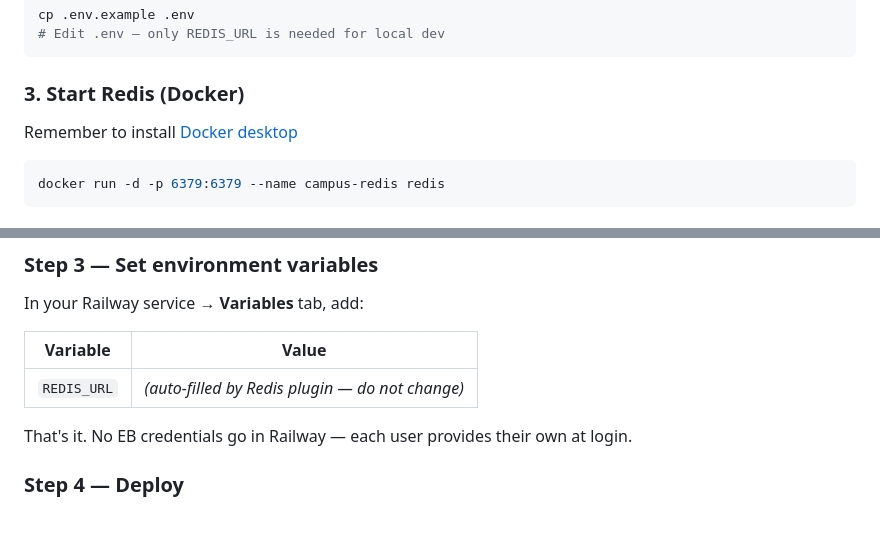
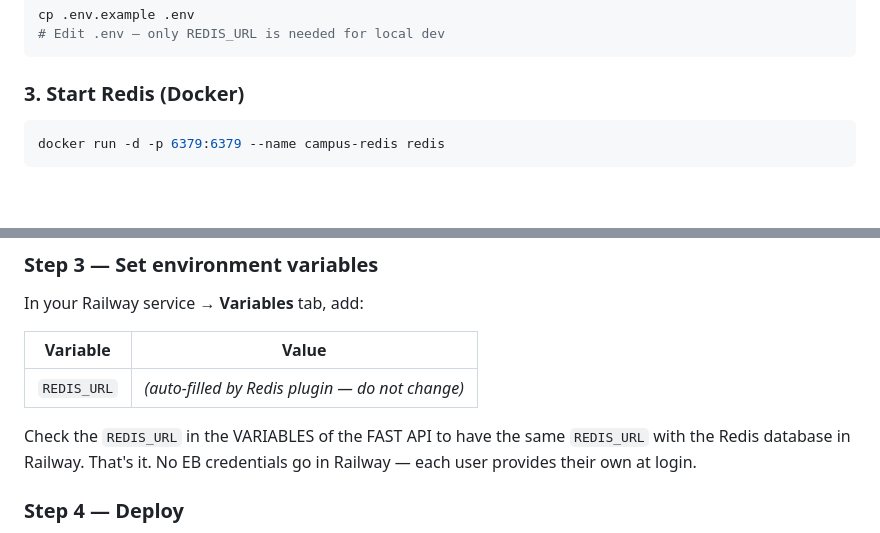
Before and after one commit to ArchiColab/CIC2026_DigitalTwinCampus_HaystackServer, a Markdown page: README.md, 2 parts joined by grey strips. GitHub-like rendering; blank space fills up the shorter version.

````diff
--- a/README.md
+++ b/README.md
@@ -81,7 +81,6 @@ cp .env.example .env
 ```
 
 ### 3. Start Redis (Docker)
-Remember to install [Docker desktop](https://www.docker.com/products/docker-desktop/)
 
 ```bash
 docker run -d -p 6379:6379 --name campus-redis redis
@@ -128,6 +127,7 @@ In your Railway service → **Variables** tab, add:
 |----------|-------|
 | `REDIS_URL` | *(auto-filled by Redis plugin — do not change)* |
 
+Check the `REDIS_URL` in the VARIABLES of the FAST API to have the same `REDIS_URL` with the Redis database in Railway.
 That's it. No EB credentials go in Railway — each user provides their own at login.
 
 ### Step 4 — Deploy
````
